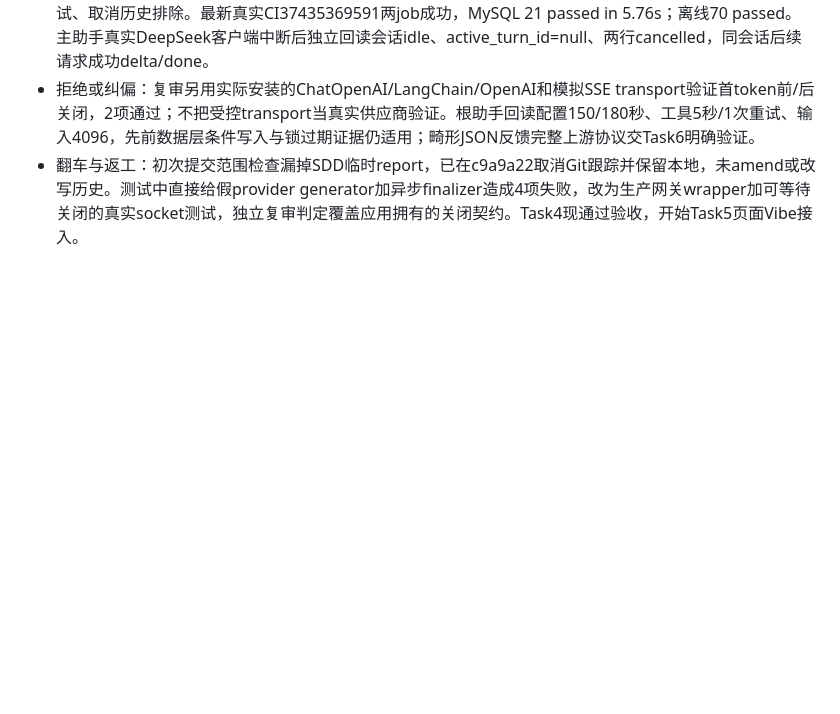
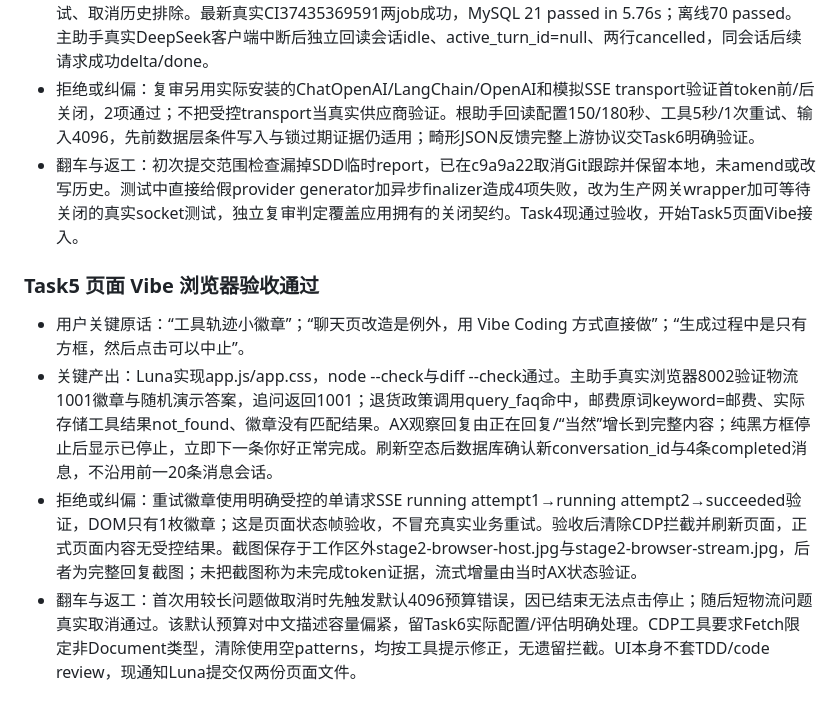
Before and after one commit to MortyYJT/commerce-support-agent, a Markdown page: note/stage2-add_tool/development-log.md, the part around the change. Drawn GitHub-style; blank space fills up the shorter version.

Commit message:
docs(stage2): record accepted tool chat interface
- Record real browser flows and the controlled badge retry check.
- Mark the UI task complete after independent acceptance.
- Carry the default budget capacity concern into deployment validation.

```diff
--- a/note/stage2-add_tool/development-log.md
+++ b/note/stage2-add_tool/development-log.md
@@ -342,3 +342,9 @@
 - 关键产出：c9a9a22取消修复；task-4-rereview.md 两项ADDRESSED，无新Critical/Important。有界AnyIO shield覆盖结束写入与迭代器关闭；实际MySQL断连回归验证cancelled落库、释放租约、同会话重试、取消历史排除。最新真实CI37435369591两job成功，MySQL 21 passed in 5.76s；离线70 passed。主助手真实DeepSeek客户端中断后独立回读会话idle、active_turn_id=null、两行cancelled，同会话后续请求成功delta/done。
 - 拒绝或纠偏：复审另用实际安装的ChatOpenAI/LangChain/OpenAI和模拟SSE transport验证首token前/后关闭，2项通过；不把受控transport当真实供应商验证。根助手回读配置150/180秒、工具5秒/1次重试、输入4096，先前数据层条件写入与锁过期证据仍适用；畸形JSON反馈完整上游协议交Task6明确验证。
 - 翻车与返工：初次提交范围检查漏掉SDD临时report，已在c9a9a22取消Git跟踪并保留本地，未amend或改写历史。测试中直接给假provider generator加异步finalizer造成4项失败，改为生产网关wrapper加可等待关闭的真实socket测试，独立复审判定覆盖应用拥有的关闭契约。Task4现通过验收，开始Task5页面Vibe接入。
+
+### Task5 页面 Vibe 浏览器验收通过
+- 用户关键原话：“工具轨迹小徽章”；“聊天页改造是例外，用 Vibe Coding 方式直接做”；“生成过程中是只有方框，然后点击可以中止”。
+- 关键产出：Luna实现app.js/app.css，node --check与diff --check通过。主助手真实浏览器8002验证物流1001徽章与随机演示答案，追问返回1001；退货政策调用query_faq命中，邮费原词keyword=邮费、实际存储工具结果not_found、徽章没有匹配结果。AX观察回复由正在回复/“当然”增长到完整内容；纯黑方框停止后显示已停止，立即下一条你好正常完成。刷新空态后数据库确认新conversation_id与4条completed消息，不沿用前一20条消息会话。
+- 拒绝或纠偏：重试徽章使用明确受控的单请求SSE running attempt1→running attempt2→succeeded验证，DOM只有1枚徽章；这是页面状态帧验收，不冒充真实业务重试。验收后清除CDP拦截并刷新页面，正式页面内容无受控结果。截图保存于工作区外stage2-browser-host.jpg与stage2-browser-stream.jpg，后者为完整回复截图；未把截图称为未完成token证据，流式增量由当时AX状态验证。
+- 翻车与返工：首次用较长问题做取消时先触发默认4096预算错误，因已结束无法点击停止；随后短物流问题真实取消通过。该默认预算对中文描述容量偏紧，留Task6实际配置/评估明确处理。CDP工具要求Fetch限定非Document类型，清除使用空patterns，均按工具提示修正，无遗留拦截。UI本身不套TDD/code review，现通知Luna提交仅两份页面文件。
```
Also changed, not shown: 1 other file.
